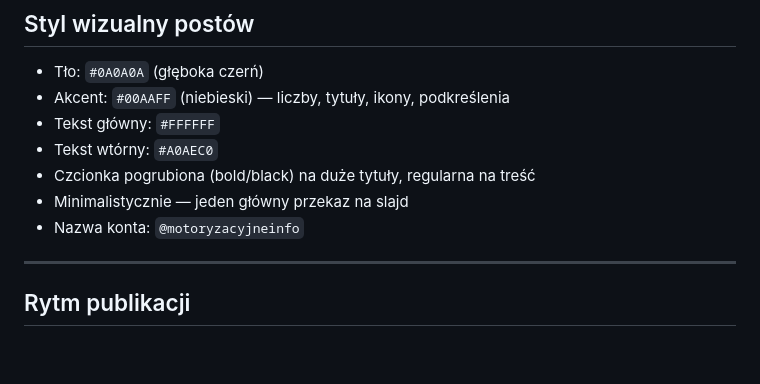
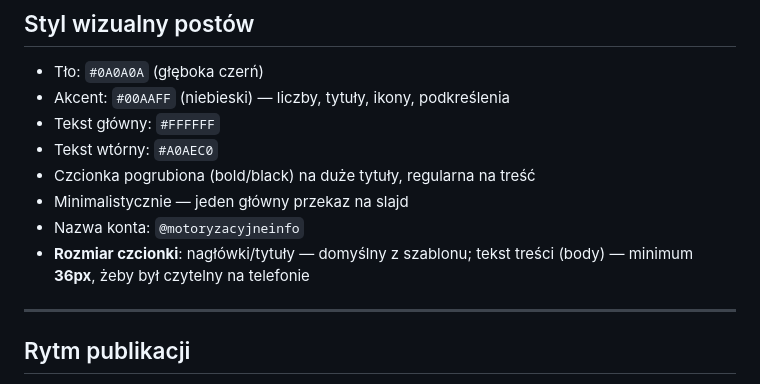
Before and after one commit to fordfiesta2014/kupauto, a Markdown page: CLAUDE.md, the part around the change. GitHub-like rendering; blank space fills up the shorter version.

Commit message:
Add font size rule to visual style guidelines
Body text in Instagram posts should be minimum 36px for mobile readability.

https://claude.ai/code/session_01JzhWbadFA74NH5chxLYHRL

```diff
--- a/CLAUDE.md
+++ b/CLAUDE.md
@@ -64,6 +64,7 @@ Pełna strategia: `instagram-strategy.html`
 - Czcionka pogrubiona (bold/black) na duże tytuły, regularna na treść
 - Minimalistycznie — jeden główny przekaz na slajd
 - Nazwa konta: `@motoryzacyjneinfo`
+- **Rozmiar czcionki**: nagłówki/tytuły — domyślny z szablonu; tekst treści (body) — minimum **36px**, żeby był czytelny na telefonie
 
 ---
 
```
